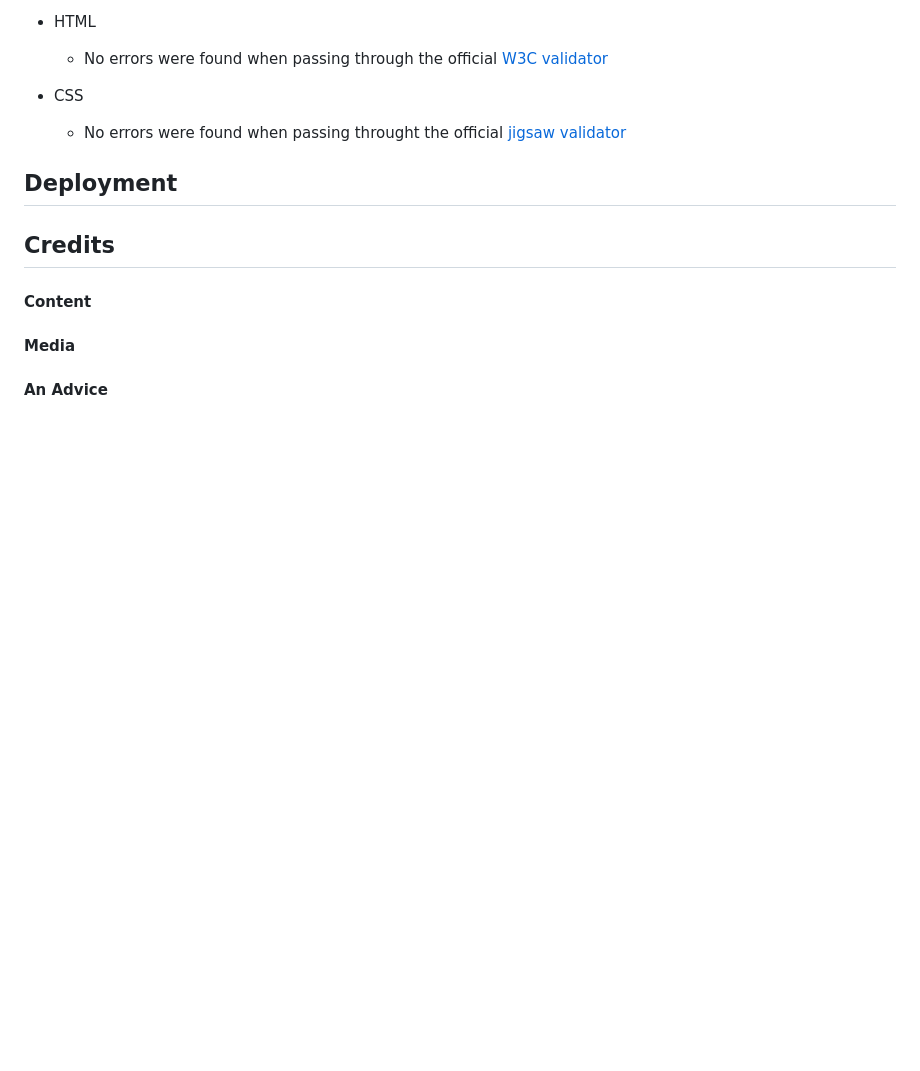
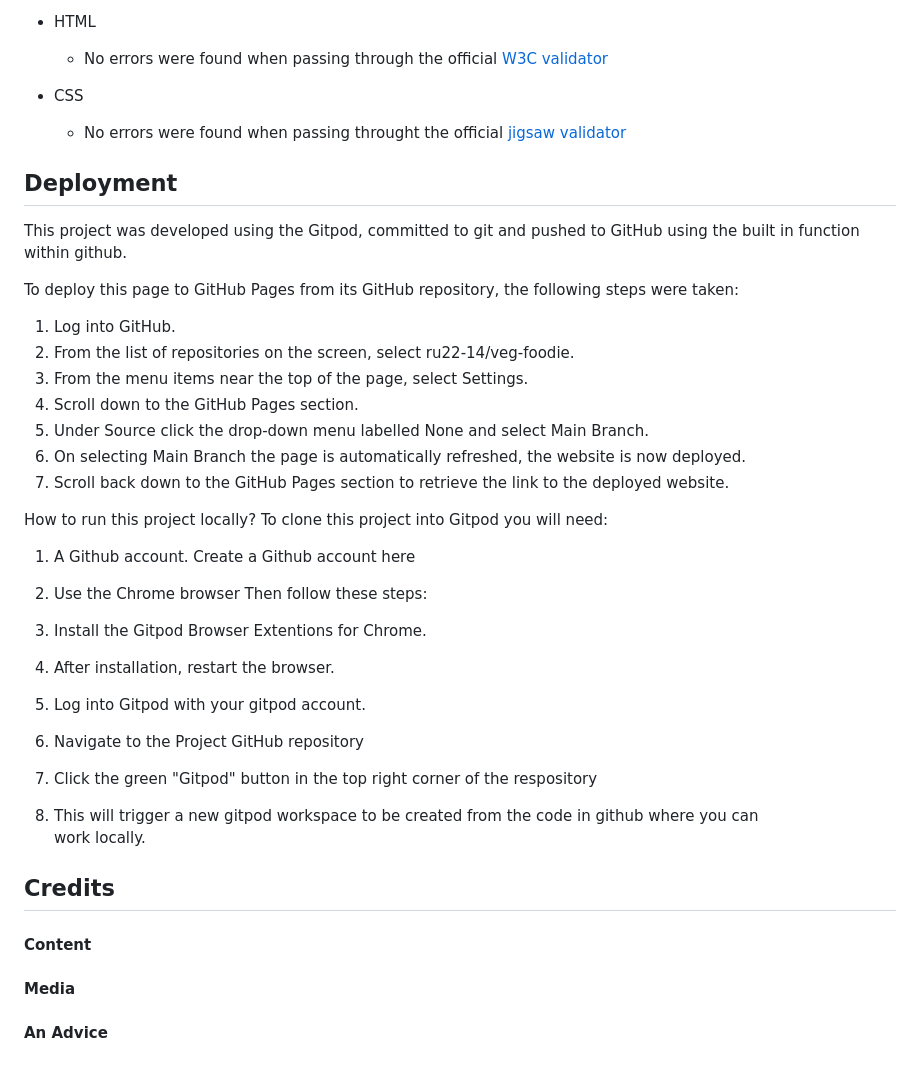
Before and after one commit to ru22-14/veg-foodie, a Markdown page: README.md, the part around the change. GitHub-like rendering; blank space fills up the shorter version.

Commit message:
content added to deployment in read me

```diff
--- a/README.md
+++ b/README.md
@@ -198,6 +198,33 @@ This section provides the information about contact details **(phone and email)*
 
 ## Deployment
 
+This project was developed using the Gitpod, committed to git and pushed to GitHub using the built in function within github.
+
+To deploy this page to GitHub Pages from its GitHub repository, the following steps were taken:
+
+1. Log into GitHub.
+2. From the list of repositories on the screen, select ru22-14/veg-foodie.
+3. From the menu items near the top of the page, select Settings.
+4. Scroll down to the GitHub Pages section.
+5. Under Source click the drop-down menu labelled None and select Main Branch.
+6. On selecting Main Branch the page is automatically refreshed, the website is now deployed.
+7. Scroll back down to the GitHub Pages section to retrieve the link to the deployed website.
+
+How to run this project locally?
+To clone this project into Gitpod you will need:
+
+1. A Github account. Create a Github account here
+2. Use the Chrome browser
+Then follow these steps:
+
+1. Install the Gitpod Browser Extentions for Chrome.
+2. After installation, restart the browser.
+3. Log into Gitpod with your gitpod account.
+4. Navigate to the Project GitHub repository
+5. Click the green "Gitpod" button in the top right corner of the respository
+6. This will trigger a new gitpod workspace to be created from the code in github where you can
+   work locally.
+
 
 ## Credits
 
```
